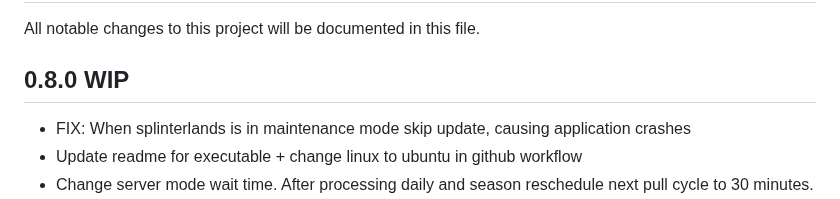
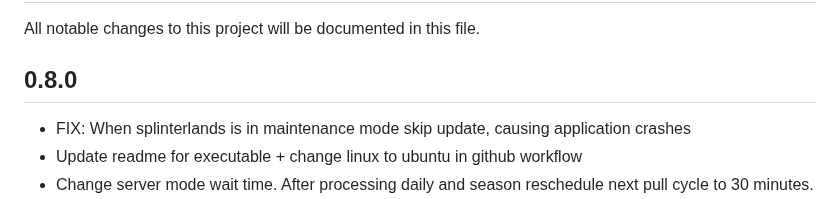
Before and after one commit to gamerbeaker007/splinterlands-statistics, a Markdown page: CHANGES.md, the part around the change. Drawn GitHub-style.

```diff
--- a/CHANGES.md
+++ b/CHANGES.md
@@ -1,7 +1,7 @@
 # Release notes
 All notable changes to this project will be documented in this file.
 
-## 0.8.0 WIP
+## 0.8.0
 - FIX: When splinterlands is in maintenance mode skip update, causing application crashes
 - Update readme for executable + change linux to ubuntu in github workflow
 - Change server mode wait time. After processing daily and season reschedule next pull cycle to 30 minutes.
```
